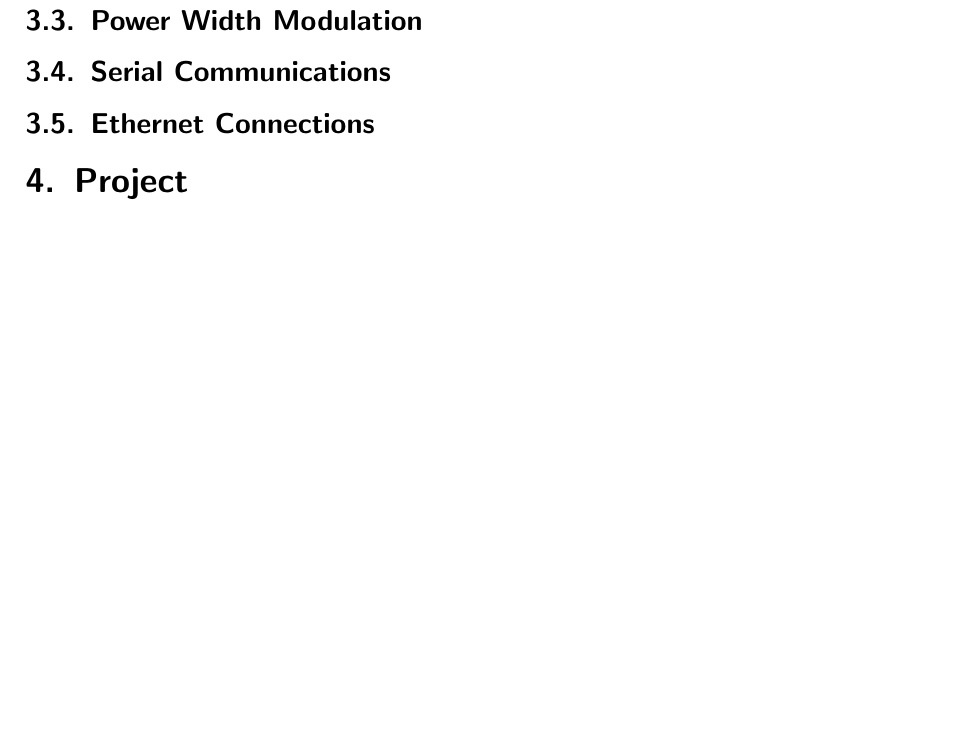
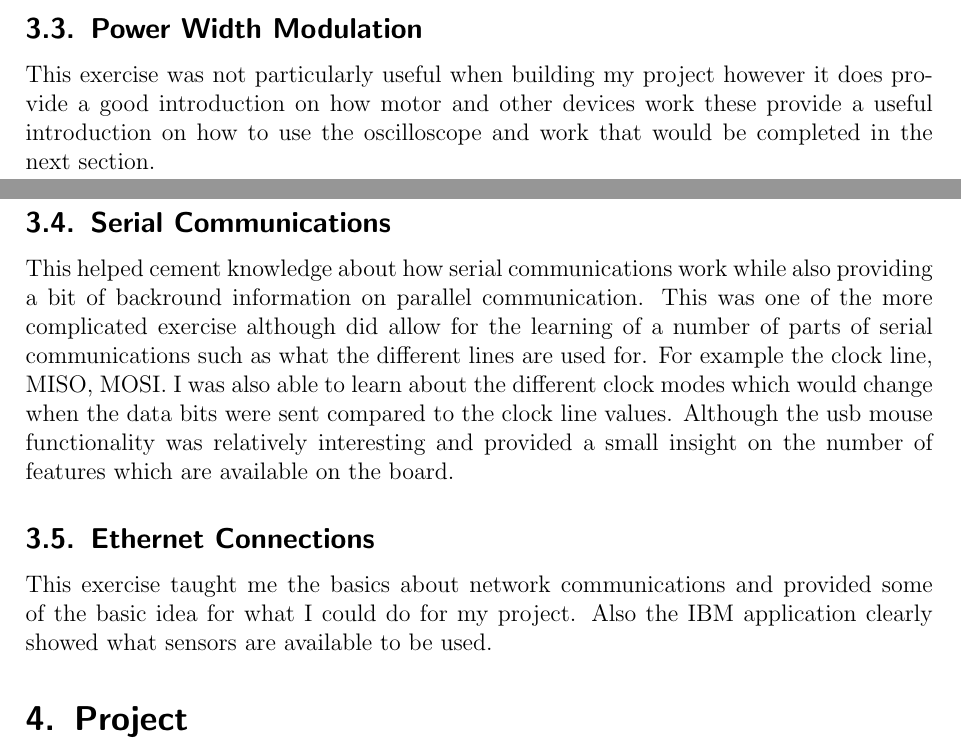
Before and after one commit to jamesfernando94/UniversityDocuments, a LaTeX document (4-RealTimeEmbeddedSystems/FinalReport/RealTimeEmbeddedSystemsFinalReport.tex): part of page 4 of 6 before the commit and two parts of pages 3 and 4 of 6 after it, the two joined at a grey line, cut so that both start at the same text, the shorter picture padded with empty space. Compiled offline with pdfLaTeX.

Commit message:
Added work

```diff
--- a/4-RealTimeEmbeddedSystems/FinalReport/RealTimeEmbeddedSystemsFinalReport.tex
+++ b/4-RealTimeEmbeddedSystems/FinalReport/RealTimeEmbeddedSystemsFinalReport.tex
@@ -46,15 +46,15 @@
 		}
 		\subsection{Power Width Modulation}
 		{
-
+			This exercise was not particularly useful when building my project however it does provide a good introduction on how motor and other devices work these provide a useful introduction on how to use the oscilloscope and work that would be completed in the next section.
 		}
 		\subsection{Serial Communications}
 		{
-
+			This helped cement knowledge about how serial communications work while also providing a bit of backround information on parallel communication. This was one of the more complicated exercise although did allow for the learning of a number of parts of serial communications such as what the different lines are used for. For example the clock line, MISO, MOSI. I was also able to learn about the different clock modes which would change when the data bits were sent compared to the clock line values. Although the usb mouse functionality was relatively interesting and provided a small insight on the number of features which are available on the board.
 		}
 		\subsection{Ethernet Connections}
 		{
-
+			This exercise taught me the basics about network communications and provided some of the basic idea for what I could do for my project. Also the IBM application clearly showed what sensors are available to be used.
 		}
 
 	}
```
Also changed, not shown: 4-RealTimeEmbeddedSystems/FinalReport/RealTimeEmbeddedSystemsFinalReport.pdf.
